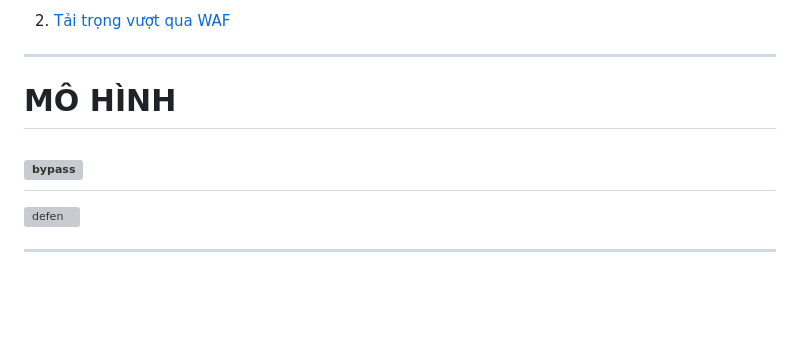
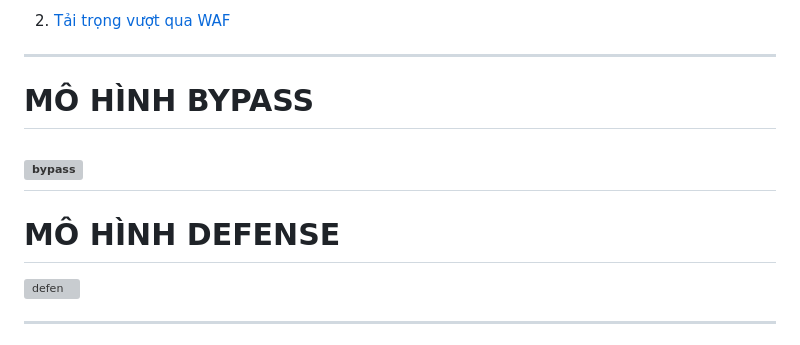
Before and after one commit to NTKien-ptitt/Attack-and-protect-Web-App-with-WAF-bypass-technique, a Markdown page: README.md, the part around the change. Drawn GitHub-style; blank space fills up the shorter version; grey boxes are pictures that could not be loaded.

```diff
--- a/README.md
+++ b/README.md
@@ -13,9 +13,10 @@
 2. [Tải trọng vượt qua WAF](https://github.com/NTKien-ptitt/Attack-and-protect-Web-App-with-WAF-bypass-technique/blob/main/Bypass%20Payload%20WAF/README.MD)
 
 ---
-# MÔ HÌNH
+# MÔ HÌNH BYPASS
 ![bypass](https://github.com/user-attachments/assets/19e43a27-1840-479f-97f4-a14294838b28)
 ---
+# MÔ HÌNH DEFENSE
 ![defen](https://github.com/user-attachments/assets/c45a0fda-2434-4862-987b-00cc30eaa2a1)
 
 ---
```
